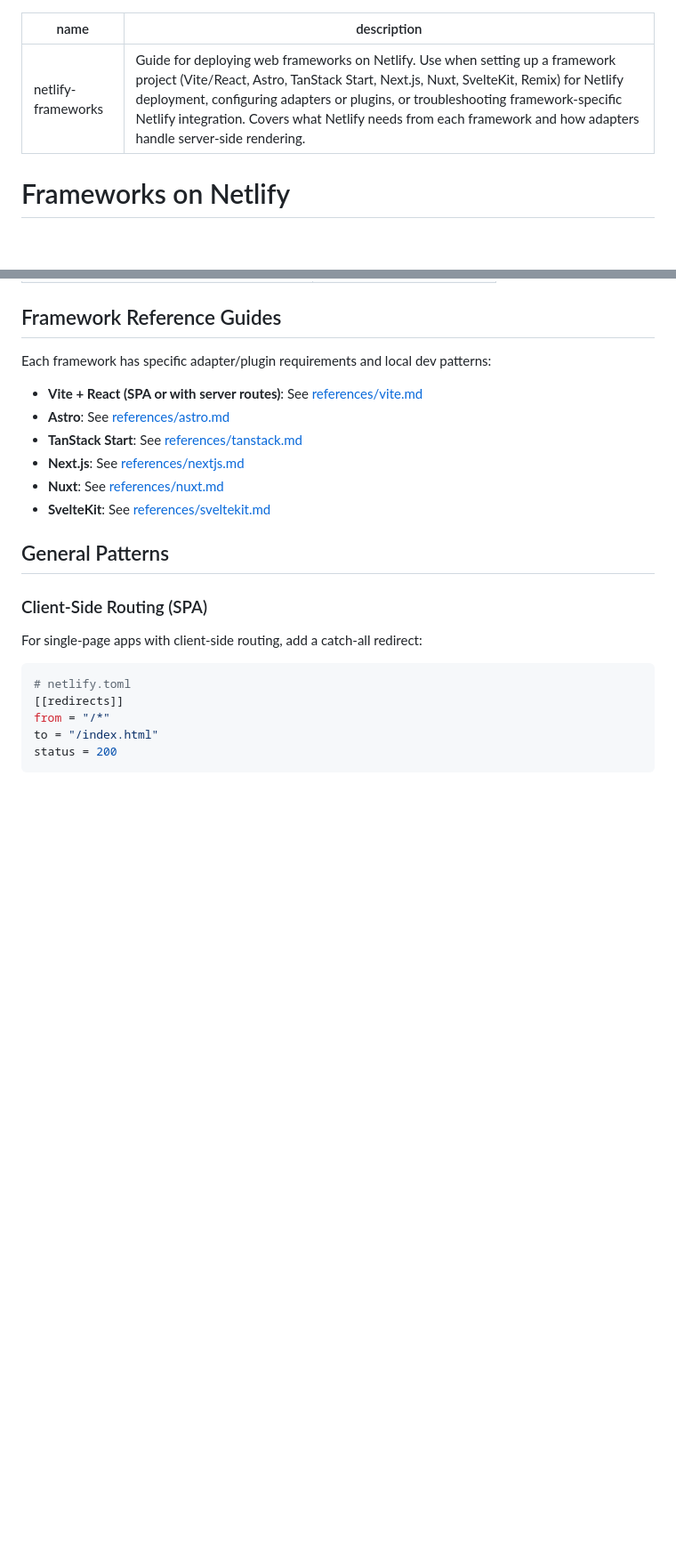
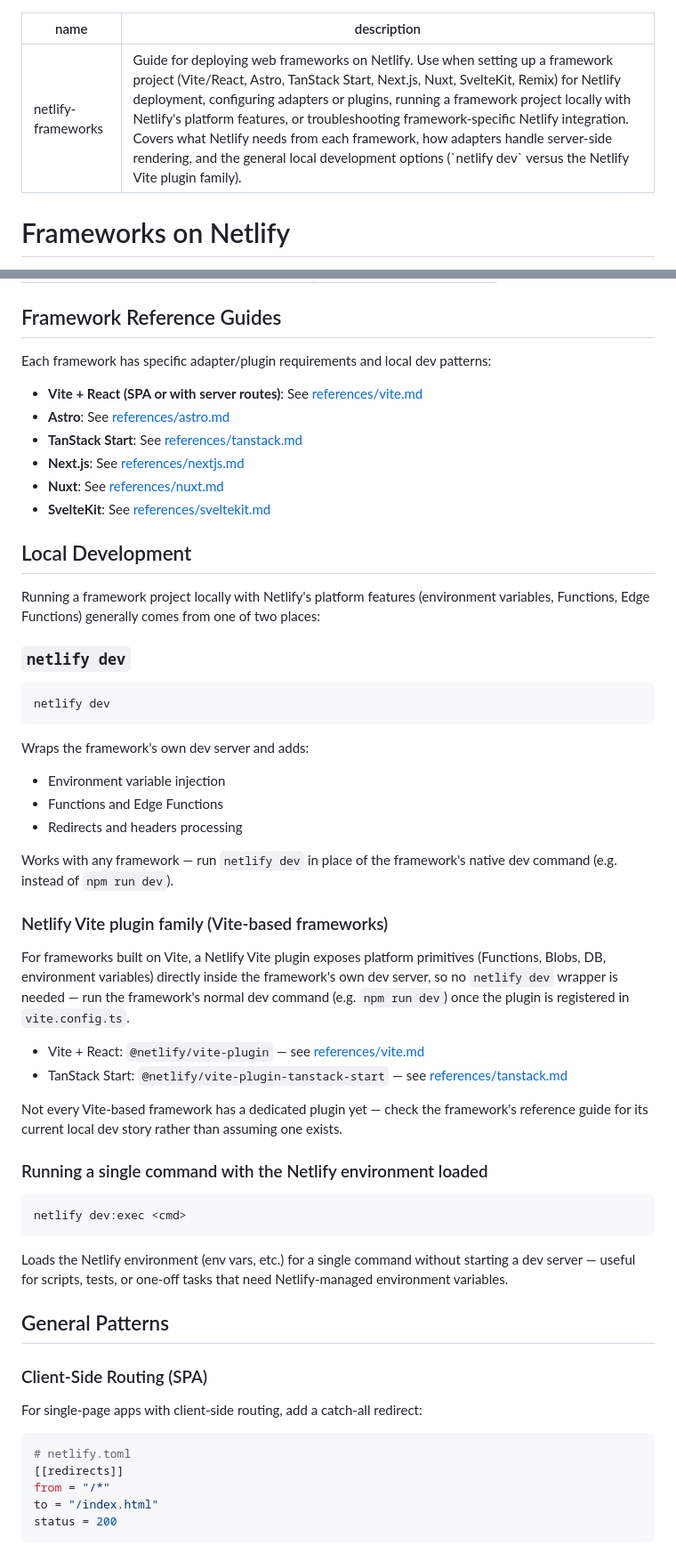
Before and after one commit to netlify/context-and-tools, a Markdown page: skills/netlify-frameworks/SKILL.md, 2 parts joined by grey strips. Shown at 89% size. Rendered like a GitHub page; blank space fills up the shorter version.

Commit message:
docs(skills): rehome local dev guidance into netlify-frameworks (AX-108)

````diff
--- a/skills/netlify-frameworks/SKILL.md
+++ b/skills/netlify-frameworks/SKILL.md
@@ -1,6 +1,6 @@
 ---
 name: netlify-frameworks
-description: Guide for deploying web frameworks on Netlify. Use when setting up a framework project (Vite/React, Astro, TanStack Start, Next.js, Nuxt, SvelteKit, Remix) for Netlify deployment, configuring adapters or plugins, or troubleshooting framework-specific Netlify integration. Covers what Netlify needs from each framework and how adapters handle server-side rendering.
+description: Guide for deploying web frameworks on Netlify. Use when setting up a framework project (Vite/React, Astro, TanStack Start, Next.js, Nuxt, SvelteKit, Remix) for Netlify deployment, configuring adapters or plugins, running a framework project locally with Netlify's platform features, or troubleshooting framework-specific Netlify integration. Covers what Netlify needs from each framework, how adapters handle server-side rendering, and the general local development options (`netlify dev` versus the Netlify Vite plugin family).
 ---
 
 # Frameworks on Netlify
@@ -34,6 +34,40 @@ Each framework has specific adapter/plugin requirements and local dev patterns:
 - **Next.js**: See [references/nextjs.md](references/nextjs.md)
 - **Nuxt**: See [references/nuxt.md](references/nuxt.md)
 - **SvelteKit**: See [references/sveltekit.md](references/sveltekit.md)
+
+## Local Development
+
+Running a framework project locally with Netlify's platform features (environment variables, Functions, Edge Functions) generally comes from one of two places:
+
+### `netlify dev`
+
+```bash
+netlify dev
+```
+
+Wraps the framework's own dev server and adds:
+- Environment variable injection
+- Functions and Edge Functions
+- Redirects and headers processing
+
+Works with any framework — run `netlify dev` in place of the framework's native dev command (e.g. instead of `npm run dev`).
+
+### Netlify Vite plugin family (Vite-based frameworks)
+
+For frameworks built on Vite, a Netlify Vite plugin exposes platform primitives (Functions, Blobs, DB, environment variables) directly inside the framework's own dev server, so no `netlify dev` wrapper is needed — run the framework's normal dev command (e.g. `npm run dev`) once the plugin is registered in `vite.config.ts`.
+
+- Vite + React: `@netlify/vite-plugin` — see [references/vite.md](references/vite.md)
+- TanStack Start: `@netlify/vite-plugin-tanstack-start` — see [references/tanstack.md](references/tanstack.md)
+
+Not every Vite-based framework has a dedicated plugin yet — check the framework's reference guide for its current local dev story rather than assuming one exists.
+
+### Running a single command with the Netlify environment loaded
+
+```bash
+netlify dev:exec <cmd>
+```
+
+Loads the Netlify environment (env vars, etc.) for a single command without starting a dev server — useful for scripts, tests, or one-off tasks that need Netlify-managed environment variables.
 
 ## General Patterns
 
````
Also changed, not shown: skills/CLAUDE.md (+2 -2 lines).
